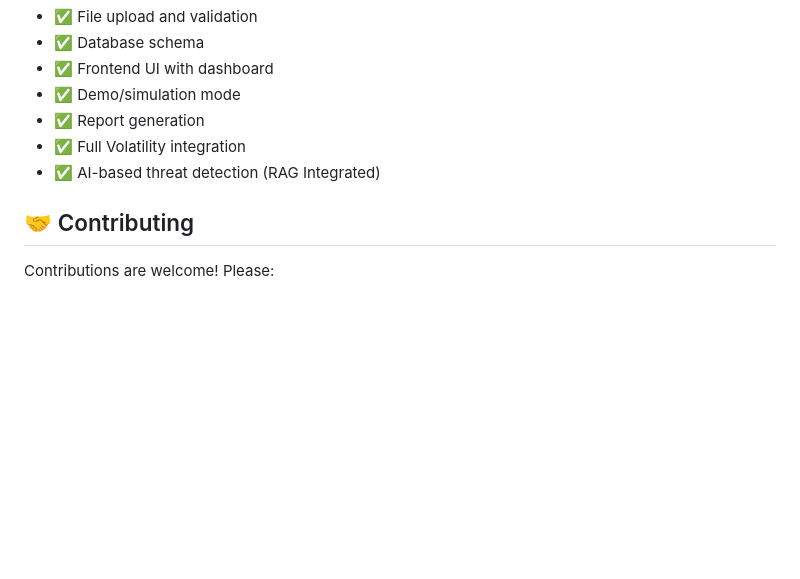
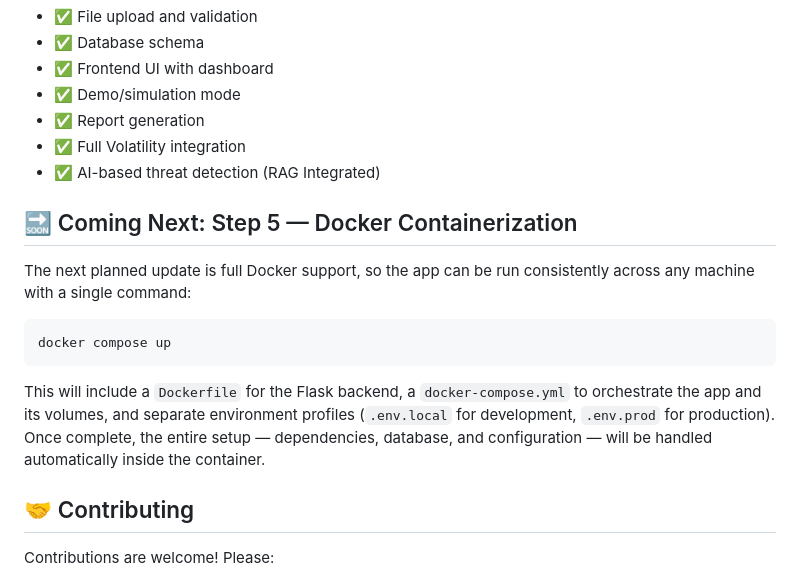
Before and after one commit to danish6904/Vollite, a Markdown page: README.md, the part around the change. Drawn GitHub-style; blank space fills up the shorter version.

Commit message:
docs: add Coming Next section for Docker containerization in README
Co-authored-by: danish6904 <227127648+danish6904@users.noreply.github.com>
Agent-Logs-Url: https://github.com/danish6904/Vollite/sessions/c0104d5f-6245-4205-8fad-872451eeb993

````diff
--- a/README.md
+++ b/README.md
@@ -148,6 +148,16 @@ vollite-frontend/
 - ✅ Full Volatility integration
 - ✅ AI-based threat detection (RAG Integrated)
 
+## 🔜 Coming Next: Step 5 — Docker Containerization
+
+The next planned update is full Docker support, so the app can be run consistently across any machine with a single command:
+
+```bash
+docker compose up
+```
+
+This will include a `Dockerfile` for the Flask backend, a `docker-compose.yml` to orchestrate the app and its volumes, and separate environment profiles (`.env.local` for development, `.env.prod` for production). Once complete, the entire setup — dependencies, database, and configuration — will be handled automatically inside the container.
+
 ## 🤝 Contributing
 
 Contributions are welcome! Please:
````
